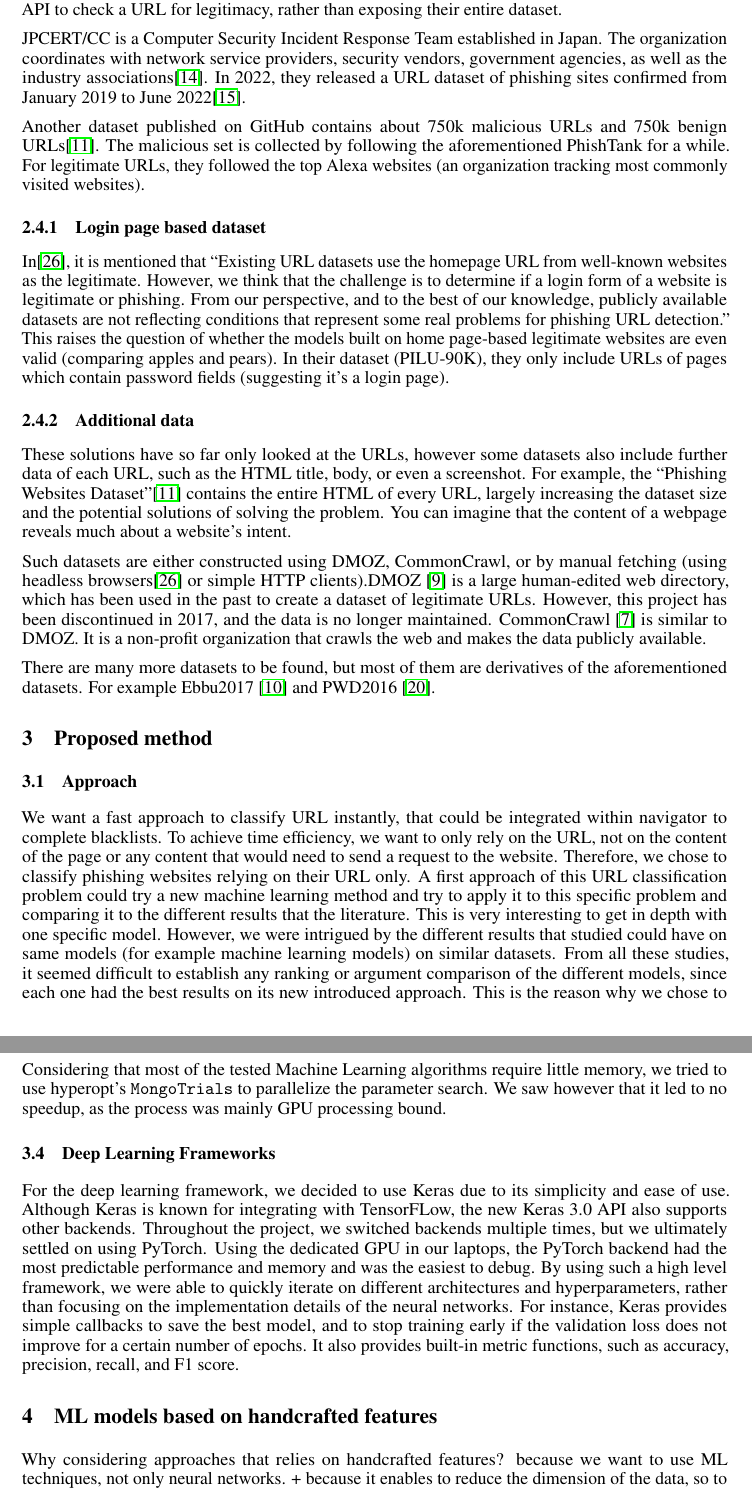
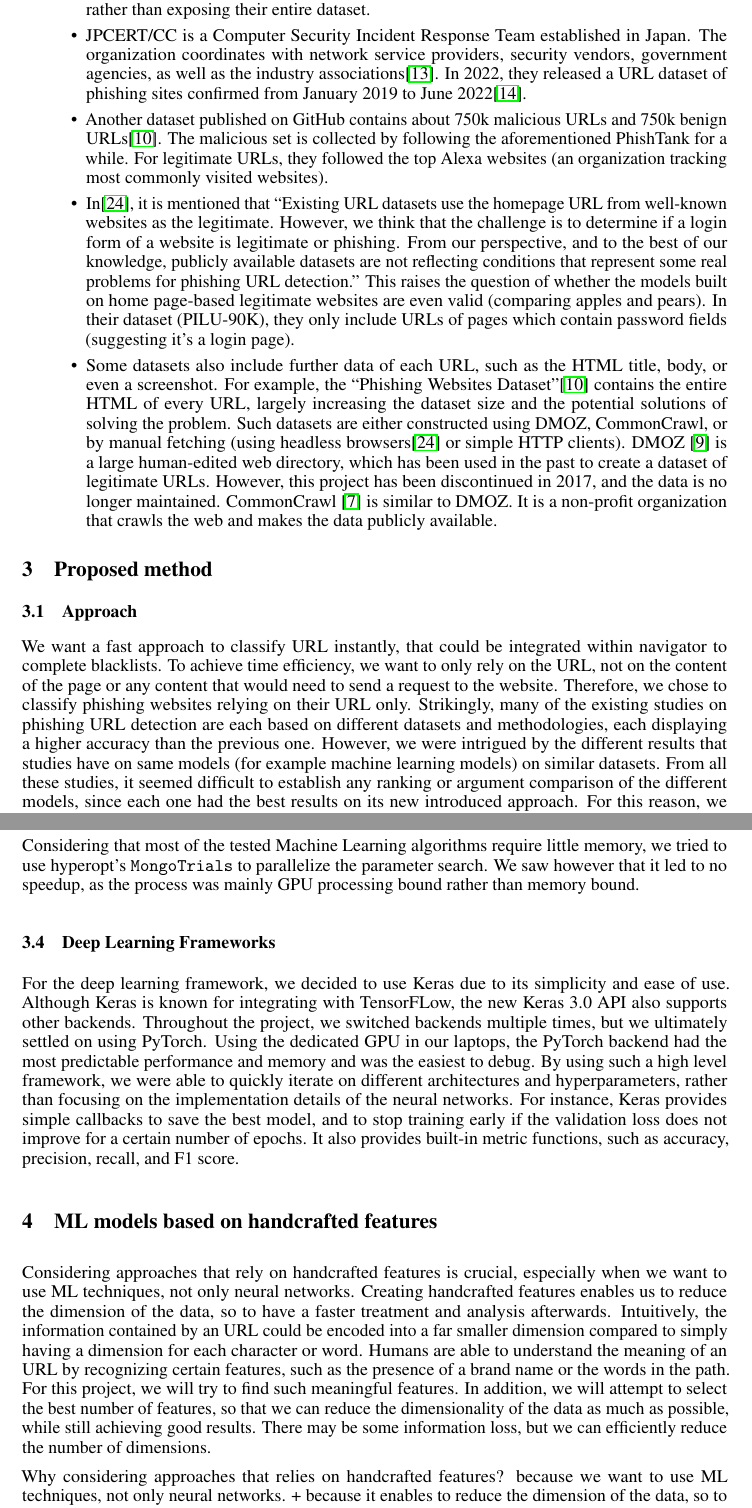
Before and after one commit to arwen-c/phishing_url_classification, a LaTeX paper (report/report.tex): two parts of pages 6 and 8 of 19, joined at a grey line, cut so that both start at the same text. Compiled offline with pdfLaTeX.

Commit message:
update reprot

```diff
--- a/report/report.tex
+++ b/report/report.tex
@@ -211,32 +207,14 @@
-    Another popular dataset is Google SafeBrowsing\cite{GoogleSafeBrowsing}, which is integrated into several browsers.
-    Unfortunately, they only expose a query API to check a URL for legitimacy, rather than exposing their entire dataset.
+    \begin{itemize}
+        \item There exists multiple crowdsource based phasing URL collection applications. The main ones are PhishTank~\cite{PhishTank}, OpenPhish~\cite{OpenPhish}, and PhishRepo~\cite{PhishRepo}. However, due to the relatively short-lived nature of phishing sites after a phishing report, all of these do regular data cleanups. They offer a data feed that you can subscribe too, meaning that if you want to create a dataset, you have to subscribe to the feed for a while, where back-filling is not completely possible.
+        \item Another popular dataset is Google SafeBrowsing\cite{GoogleSafeBrowsing}, which is integrated into several browsers. Unfortunately, they only expose a query API to check a URL for legitimacy, rather than exposing their entire dataset.
+        \item JPCERT/CC is a Computer Security Incident Response Team established in Japan. The organization coordinates with network service providers, security vendors, government agencies, as well as the industry associations\cite{JPCertCC}. In 2022, they released a URL dataset of phishing sites confirmed from January 2019 to June 2022\cite{JPCertCCDataset}.
+        \item Another dataset published on GitHub contains about 750k malicious URLs and 750k benign URLs\cite{VisualizingRNNInURLDetection}. The malicious set is collected by following the aforementioned PhishTank for a while. For legitimate URLs, they followed the top Alexa websites (an organization tracking most commonly visited websites).
+        \item In\cite{PhishingLoginURLDetection}, it is mentioned that ``Existing URL datasets use the homepage URL from well-known websites as the legitimate. However, we think that the challenge is to determine if a login form of a website is legitimate or phishing. From our perspective, and to the best of our knowledge, publicly available datasets are not reflecting conditions that represent some real problems for phishing URL detection.'' This raises the question of whether the models built on home page-based legitimate websites are even valid (comparing apples and pears). In their dataset (PILU-90K), they only include URLs of pages which contain password fields (suggesting it's a login page).
+        \item Some datasets also include further data of each URL, such as the HTML title, body, or even a screenshot. For example, the ``Phishing Websites Dataset''\cite{VisualizingRNNInURLDetection} contains the entire HTML of every URL, largely increasing the dataset size and the potential solutions of solving the problem. Such datasets are either constructed using DMOZ, CommonCrawl, or by manual fetching (using headless browsers\cite{PhishingLoginURLDetection} or simple HTTP clients). DMOZ~\cite{DMOZ} is a large human-edited web directory, which has been used in the past to create a dataset of legitimate URLs. However, this project has been discontinued in 2017, and the data is no longer maintained.  CommonCrawl~\cite{CommonCrawl} is similar to DMOZ. It is a non-profit organization that crawls the web and makes the data publicly available.
+    \end{itemize}
 
-    JPCERT/CC is a Computer Security Incident Response Team established in Japan.
-    The organization coordinates with network service providers, security vendors, government agencies, as well as the industry associations\cite{JPCertCC}.
-    In 2022, they released a URL dataset of phishing sites confirmed from January 2019 to June 2022\cite{JPCertCCDataset}.
 
-    Another dataset published on GitHub contains about 750k malicious URLs and 750k benign URLs\cite{VisualizingRNNInURLDetection}.
-    The malicious set is collected by following the aforementioned PhishTank for a while.
-    For legitimate URLs, they followed the top Alexa websites (an organization tracking most commonly visited websites).
 
-    \subsubsection{Login page based dataset}\label{subsubsec:login-page-based-dataset}
-    In\cite{PhishingLoginURLDetection}, it is mentioned that ``Existing URL datasets use the homepage URL from well-known websites as the legitimate.
-    However, we think that the challenge is to determine if a login form of a website is legitimate or phishing.
-    From our perspective, and to the best of our knowledge, publicly available datasets are not reflecting conditions that represent some real problems for phishing URL detection.''
-    This raises the question of whether the models built on home page-based legitimate websites are even valid (comparing apples and pears).
-    In their dataset (PILU-90K), they only include URLs of pages which contain password fields (suggesting it's a login page).
-
-    \subsubsection{Additional data}\label{subsubsec:additional-data}
-    These solutions have so far only looked at the URLs, however some datasets also include further data of each URL, such as the HTML title, body, or even a screenshot.
-    For example, the ``Phishing Websites Dataset''\cite{VisualizingRNNInURLDetection} contains the entire HTML of every URL, largely increasing the dataset size and the potential solutions of solving the problem.
-    You can imagine that the content of a webpage reveals much about a website's intent.
-
-    Such datasets are either constructed using DMOZ, CommonCrawl, or by manual fetching (using headless browsers\cite{PhishingLoginURLDetection} or simple HTTP clients).%add citation for http client
-    DMOZ~\cite{DMOZ} is a large human-edited web directory, which has been used in the past to create a dataset of legitimate URLs. However, this project has been discontinued in 2017, and the data is no longer maintained.
-    CommonCrawl~\cite{CommonCrawl} is similar to DMOZ. It is a non-profit organization that crawls the web and makes the data publicly available.
-
-    There are many more datasets to be found, but most of them are derivatives of the aforementioned datasets.
-    For example Ebbu2017~\cite{EBBU2017} and PWD2016~\cite{PWD2016}.
 
 %    Different deep learning model have been used to classify websites.
 %    Two main approaches occurs when trying to analyze the web: classifying a website by analyzing its content or relying on the URL to classify it
@@ -294,13 +272,14 @@
     We want a fast approach to classify URL instantly, that could be integrated within navigator to complete blacklists.
     To achieve time efficiency, we want to only rely on the URL, not on the content of the page or any content that would need to send a request to the website.
     Therefore, we chose to classify phishing websites relying on their URL only.
-    A first approach of this URL classification problem could try a new machine learning method and try to apply it to this specific problem and comparing it to the different results that the literature.
-    This is very interesting to get in depth with one specific model.
-    However, we were intrigued by the different results that studied could have on same models (for example machine learning models) on similar datasets.
+    Strikingly, many of the existing studies on phishing URL detection are each based on different datasets and methodologies, each displaying a higher accuracy than the previous one.
+    However, we were intrigued by the different results that studies have on same models (for example machine learning models) on similar datasets.
     From all these studies, it seemed difficult to establish any ranking or argument comparison of the different models, since each one had the best results on its new introduced approach.
-    This is the reason why we chose to establish a benchmark of the different solutions.
-    By implementing them on the same dataset, relying on the different studies from the literature, we could establish a more objective classification.
-    Another advantage for us as student of this approach is to develop our critical sens of studies (learn to detect what can be improved from a study, from what is strong argumentation) and to get familiar with these different approaches.
+    For this reason, we chose to establish a benchmark of the different solutions.
+    By implementing them on the same dataset, relying on the different studies from the literature, we aim to establish a more objective classification.
+    In addition, this process allows us as a students to develop our critical sense of studies (learn to detect what can be improved from a study, from what is strong argumentation) and to get familiar with these different approaches.
+
+    Similar to the existing studies, we will create hand-crafted features from the URL and perform feature selection to reduce the dimensionality of the data.
 
     We explored these different models:
     \begin{figure}[H]
@@ -350,7 +329,7 @@
     Hyperopt was a more appropriate choice for this project due to our experience with it and its ability to serve all our hyperparameter needs.
 
     Considering that most of the tested Machine Learning algorithms require little memory, we tried to use hyperopt's \texttt{MongoTrials} to parallelize the parameter search.
-    We saw however that it led to no speedup, as the process was mainly GPU processing bound.
+    We saw however that it led to no speedup, as the process was mainly GPU processing bound rather than memory bound.
 
     \subsection{Deep Learning Frameworks}
     For the deep learning framework, we decided to use Keras due to its simplicity and ease of use.
@@ -363,6 +342,14 @@
 
 
     \section{ML models based on handcrafted features}\label{sec:models-based-on-handcrafted-features}
+
+    Considering approaches that rely on handcrafted features is crucial, especially when we want to use ML techniques, not only neural networks.
+    Creating handcrafted features enables us to reduce the dimension of the data, so to have a faster treatment and analysis afterwards.
+    Intuitively, the information contained by an URL could be encoded into a far smaller dimension compared to simply having a dimension for each character or word.
+    Humans are able to understand the meaning of an URL by recognizing certain features, such as the presence of a brand name or the words in the path.
+    For this project, we will try to find such meaningful features.
+    In addition, we will attempt to select the best number of features, so that we can reduce the dimensionality of the data as much as possible, while still achieving good results.
+    There may be some information loss, but we can efficiently reduce the number of dimensions.
 
     Why considering approaches that relies on handcrafted features?
     because we want to use ML techniques, not only neural networks.
```
Also changed, not shown: report/report.tex (40 more changed lines).
